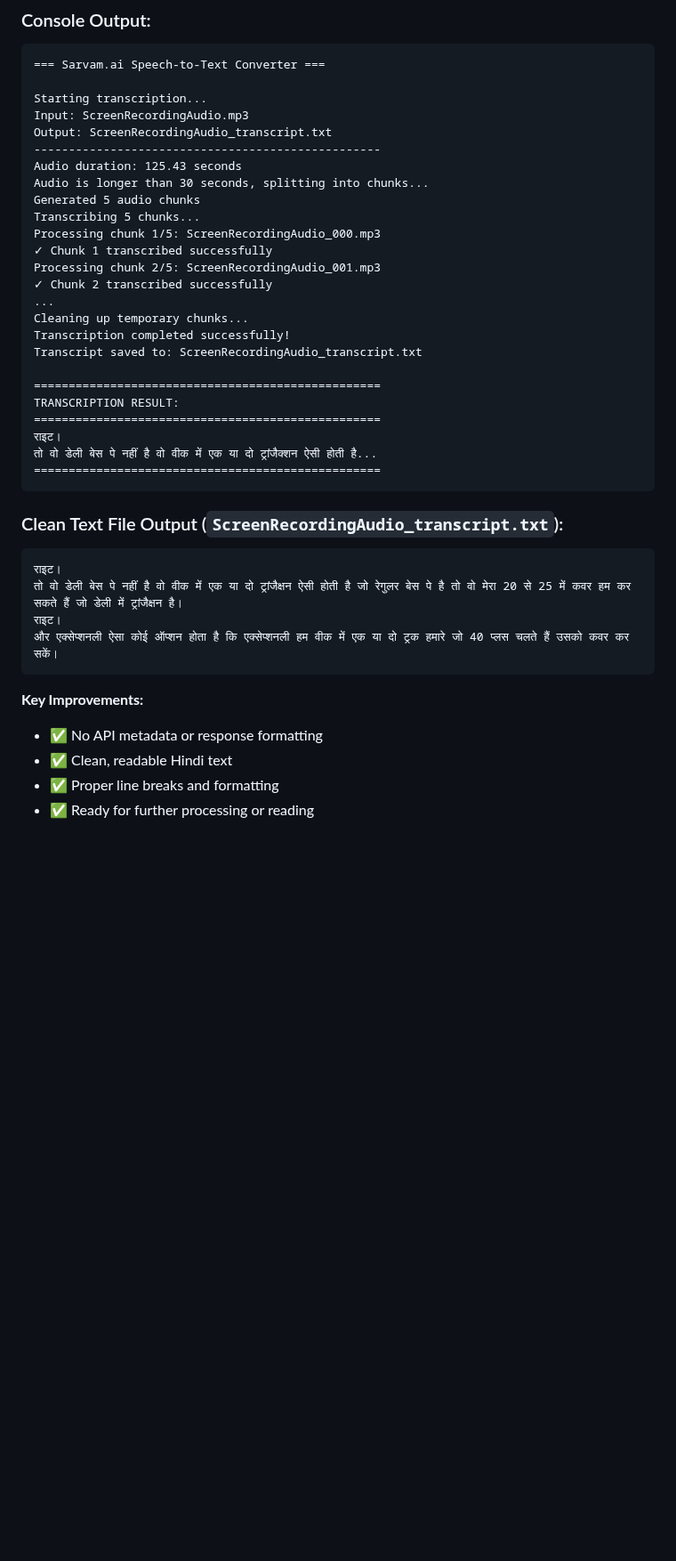
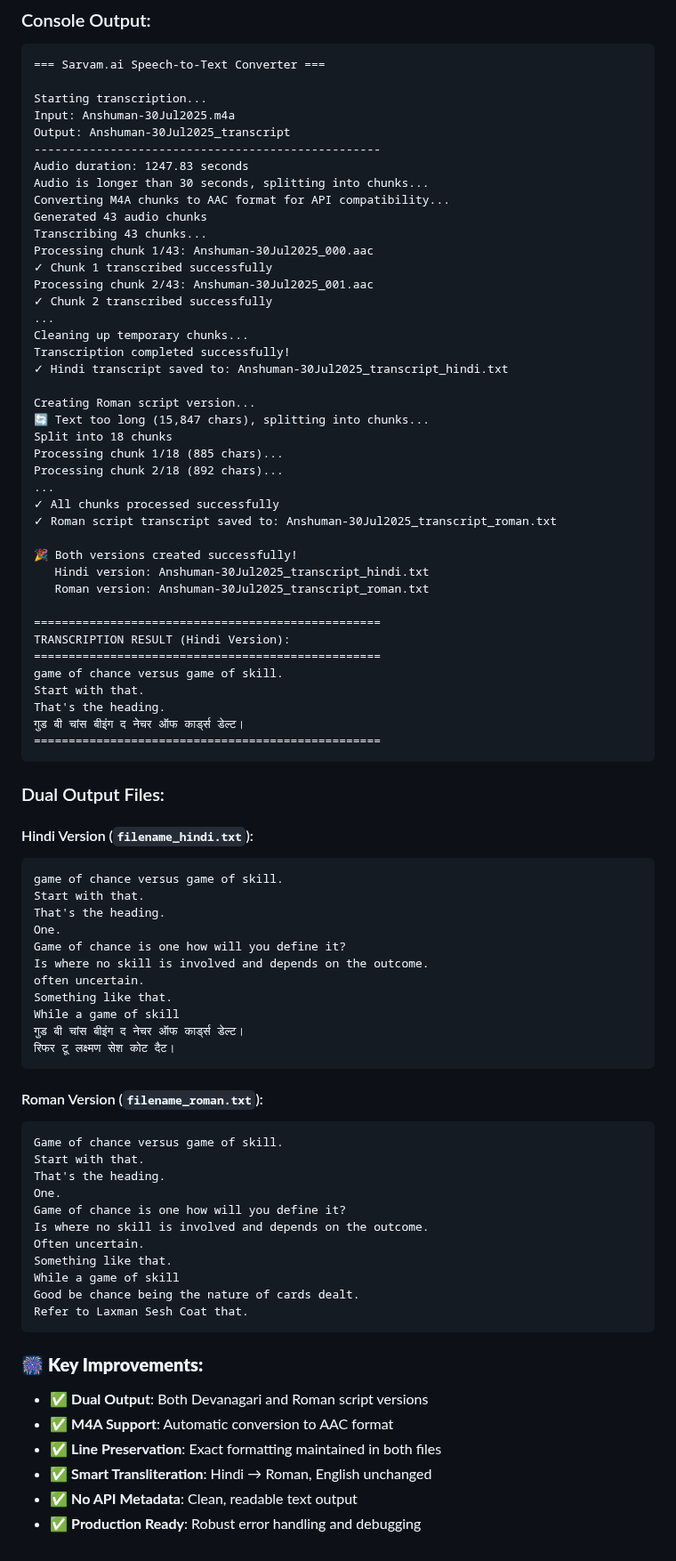
Before and after one commit to anujaggarwal/sarvam-hindi-speech-to-text, a Markdown page: README.md, the part around one of its changes. Shown at 89% size. Rendered like a GitHub page; blank space fills up the shorter version.

Commit message:
docs: Update README with comprehensive dual output system documentation
- Document new dual output system (Hindi + Roman script versions)
- Update examples to show M4A processing with AAC conversion
- Highlight line break preservation and smart transliteration
- Show realistic console output with 43-chunk processing
- Document both file formats with clear examples
- Update features section with new capabilities
- Emphasize production-ready status with robust error handling

Key documentation updates:
- Dual output file naming: *_hindi.txt and *_roman.txt
- M4A → AAC conversion process
- Transliteration chunking for long texts
- English text preservation in Roman version
- Complete workflow from audio input to dual text output

````diff
--- a/README.md
+++ b/README.md
@@ -152,40 +164,82 @@ This extracts only the clean transcript text and saves it to a new file.
 === Sarvam.ai Speech-to-Text Converter ===
 
 Starting transcription...
-Input: ScreenRecordingAudio.mp3
-Output: ScreenRecordingAudio_transcript.txt
+Input: Anshuman-30Jul2025.m4a
+Output: Anshuman-30Jul2025_transcript
 --------------------------------------------------
-Audio duration: 125.43 seconds
+Audio duration: 1247.83 seconds
 Audio is longer than 30 seconds, splitting into chunks...
-Generated 5 audio chunks
-Transcribing 5 chunks...
-Processing chunk 1/5: ScreenRecordingAudio_000.mp3
+Converting M4A chunks to AAC format for API compatibility...
+Generated 43 audio chunks
+Transcribing 43 chunks...
+Processing chunk 1/43: Anshuman-30Jul2025_000.aac
 ✓ Chunk 1 transcribed successfully
-Processing chunk 2/5: ScreenRecordingAudio_001.mp3
+Processing chunk 2/43: Anshuman-30Jul2025_001.aac
 ✓ Chunk 2 transcribed successfully
 ...
 Cleaning up temporary chunks...
 Transcription completed successfully!
-Transcript saved to: ScreenRecordingAudio_transcript.txt
+✓ Hindi transcript saved to: Anshuman-30Jul2025_transcript_hindi.txt
+
+Creating Roman script version...
+🔄 Text too long (15,847 chars), splitting into chunks...
+Split into 18 chunks
+Processing chunk 1/18 (885 chars)...
+Processing chunk 2/18 (892 chars)...
+...
+✓ All chunks processed successfully
+✓ Roman script transcript saved to: Anshuman-30Jul2025_transcript_roman.txt
+
+🎉 Both versions created successfully!
+   Hindi version: Anshuman-30Jul2025_transcript_hindi.txt
+   Roman version: Anshuman-30Jul2025_transcript_roman.txt
 
 ==================================================
-TRANSCRIPTION RESULT:
+TRANSCRIPTION RESULT (Hindi Version):
 ==================================================
-राइट।
-तो वो डेली बेस पे नहीं है वो वीक में एक या दो ट्रांजैक्शन ऐसी होती है...
+game of chance versus game of skill.
+Start with that.
+That's the heading.
+गुड बी चांस बीइंग द नेचर ऑफ कार्ड्स डेल्ट।
 ==================================================
 ```
 
-### Clean Text File Output (`ScreenRecordingAudio_transcript.txt`):
+### Dual Output Files:
+
+#### Hindi Version (`filename_hindi.txt`):
 ```
-राइट।
-तो वो डेली बेस पे नहीं है वो वीक में एक या दो ट्रांजैक्षन ऐसी होती है जो रेगुलर बेस पे है तो वो मेरा 20 से 25 में कवर हम कर सकते हैं जो डेली में ट्रांजैक्षन है।
-राइट।
-और एक्सेप्शनली ऐसा कोई ऑप्शन होता है कि एक्सेप्शनली हम वीक में एक या दो ट्रक हमारे जो 40 प्लस चलते हैं उसको कवर कर सकें।
+game of chance versus game of skill.
+Start with that.
+That's the heading.
+One.
+Game of chance is one how will you define it?
+Is where no skill is involved and depends on the outcome.
+often uncertain.
+Something like that.
+While a game of skill
+गुड बी चांस बीइंग द नेचर ऑफ कार्ड्स डेल्ट।
+रिफर टू लक्ष्मण सेश कोट दैट।
 ```
 
-**Key Improvements:**
-- ✅ No API metadata or response formatting
-- ✅ Clean, readable Hindi text
-- ✅ Proper line breaks and formatting
-- ✅ Ready for further processing or reading
+#### Roman Version (`filename_roman.txt`):
+```
+Game of chance versus game of skill.
+Start with that.
+That's the heading.
+One.
+Game of chance is one how will you define it?
+Is where no skill is involved and depends on the outcome.
+Often uncertain.
+Something like that.
+While a game of skill
+Good be chance being the nature of cards dealt.
+Refer to Laxman Sesh Coat that.
+```
+
+### 🎆 **Key Improvements:**
+- ✅ **Dual Output**: Both Devanagari and Roman script versions
+- ✅ **M4A Support**: Automatic conversion to AAC format
+- ✅ **Line Preservation**: Exact formatting maintained in both files
+- ✅ **Smart Transliteration**: Hindi → Roman, English unchanged
+- ✅ **No API Metadata**: Clean, readable text output
+- ✅ **Production Ready**: Robust error handling and debugging
````
Also changed, not shown: other parts of README.md (+23 -11 lines).
